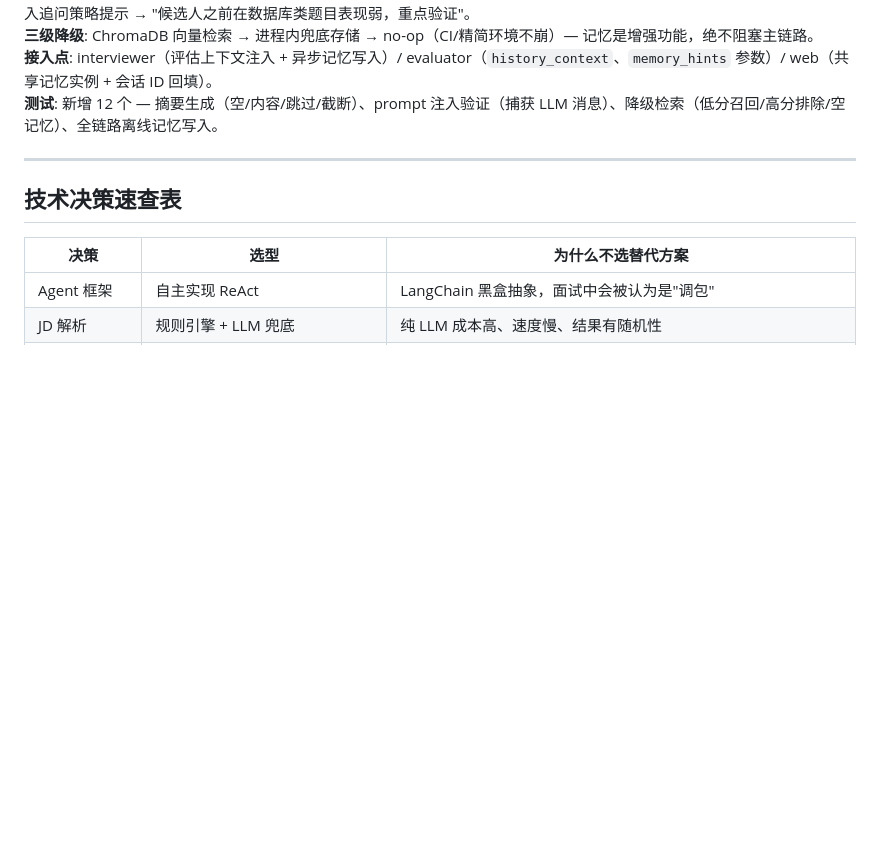
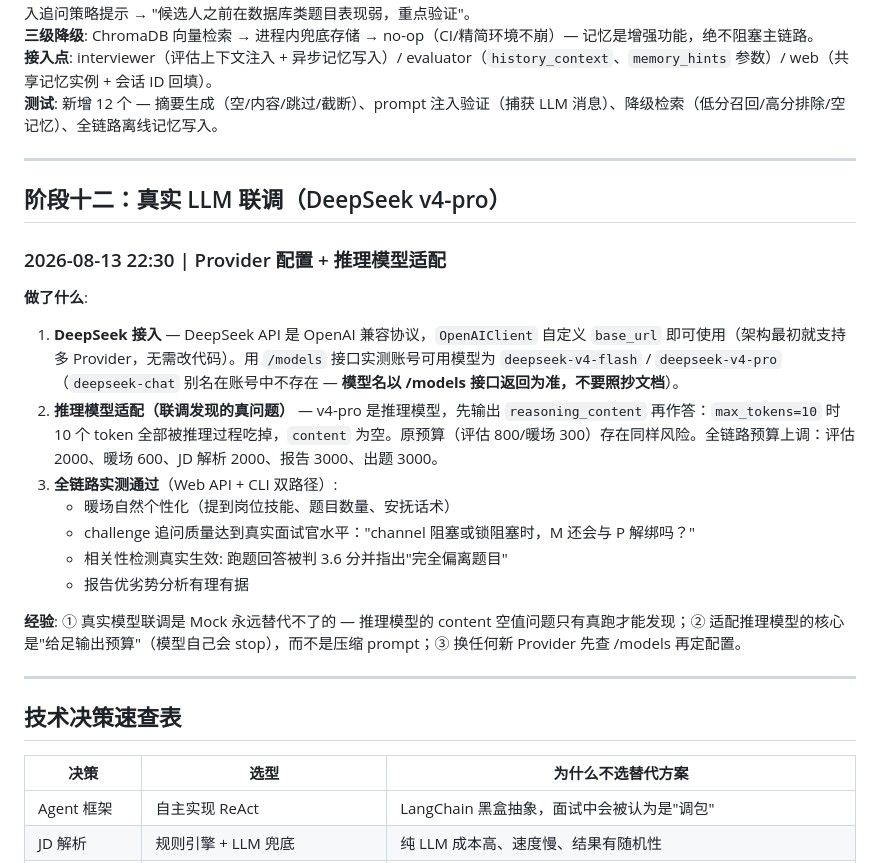
Before and after one commit to yhw1374171546/interviewagent, a Markdown page: CHANGELOG.md, the part around the change. GitHub-like rendering; blank space fills up the shorter version.

Commit message:
docs: 开发日志新增阶段十二（DeepSeek 联调与推理模型适配）
Co-Authored-By: Claude <noreply@anthropic.com>

```diff
--- a/CHANGELOG.md
+++ b/CHANGELOG.md
@@ -437,6 +437,22 @@ INIT → WARMUP → QUESTION → WAIT_ANSWER → EVALUATE
 
 ---
 
+## 阶段十二：真实 LLM 联调（DeepSeek v4-pro）
+
+### 2026-08-13 22:30 | Provider 配置 + 推理模型适配
+**做了什么**:
+1. **DeepSeek 接入** — DeepSeek API 是 OpenAI 兼容协议，`OpenAIClient` 自定义 `base_url` 即可使用（架构最初就支持多 Provider，无需改代码）。用 `/models` 接口实测账号可用模型为 `deepseek-v4-flash` / `deepseek-v4-pro`（`deepseek-chat` 别名在账号中不存在 — **模型名以 /models 接口返回为准，不要照抄文档**）。
+2. **推理模型适配（联调发现的真问题）** — v4-pro 是推理模型，先输出 `reasoning_content` 再作答：`max_tokens=10` 时 10 个 token 全部被推理过程吃掉，`content` 为空。原预算（评估 800/暖场 300）存在同样风险。全链路预算上调：评估 2000、暖场 600、JD 解析 2000、报告 3000、出题 3000。
+3. **全链路实测通过**（Web API + CLI 双路径）:
+   - 暖场自然个性化（提到岗位技能、题目数量、安抚话术）
+   - challenge 追问质量达到真实面试官水平："channel 阻塞或锁阻塞时，M 还会与 P 解绑吗？"
+   - 相关性检测真实生效: 跑题回答被判 3.6 分并指出"完全偏离题目"
+   - 报告优劣势分析有理有据
+
+**经验**: ① 真实模型联调是 Mock 永远替代不了的 — 推理模型的 content 空值问题只有真跑才能发现；② 适配推理模型的核心是"给足输出预算"（模型自己会 stop），而不是压缩 prompt；③ 换任何新 Provider 先查 /models 再定配置。
+
+---
+
 ## 技术决策速查表
 
 | 决策 | 选型 | 为什么不选替代方案 |
```
